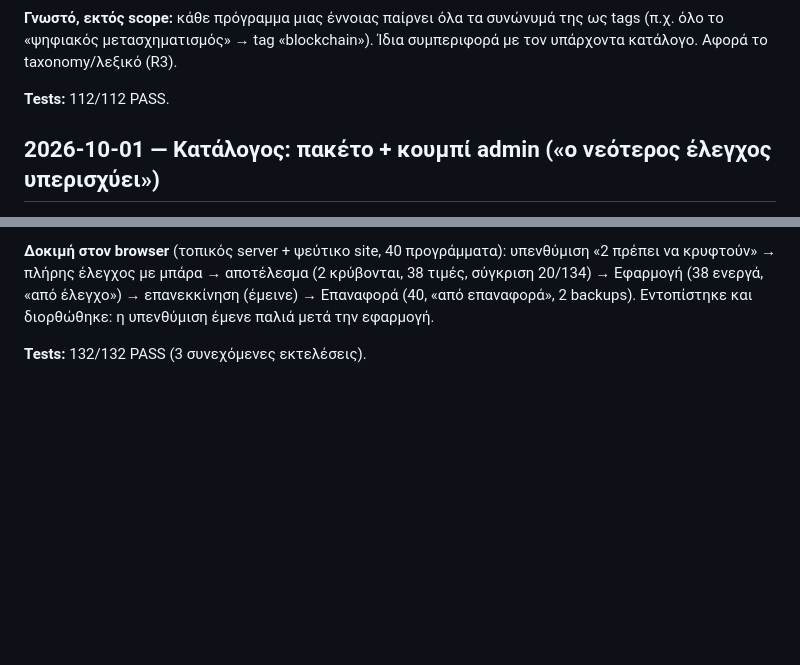
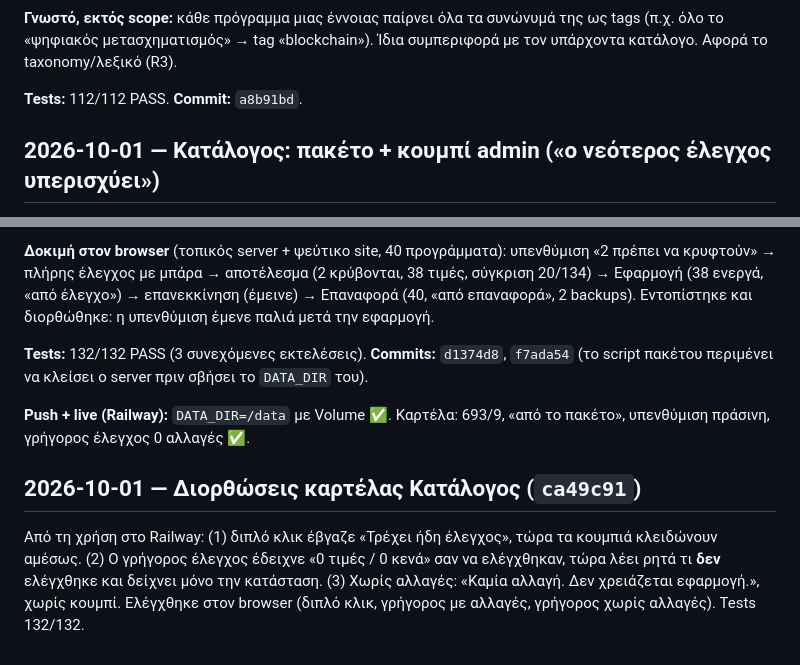
Before and after one commit to antoniosxiaomi8pro-source/search-ekpa, a Markdown page: docs/LEDGER.md, 2 parts joined by grey strips. Rendered like a GitHub page; blank space fills up the shorter version.

```diff
--- a/docs/LEDGER.md
+++ b/docs/LEDGER.md
@@ -73,7 +106,7 @@ R5   Πηγή feed IT                           ⬜ (αναμονή Γιάννη
 
 **Γνωστό, εκτός scope:** κάθε πρόγραμμα μιας έννοιας παίρνει όλα τα συνώνυμά της ως tags (π.χ. όλο το «ψηφιακός μετασχηματισμός» → tag «blockchain»). Ίδια συμπεριφορά με τον υπάρχοντα κατάλογο. Αφορά το taxonomy/λεξικό (R3).
 
-**Tests:** 112/112 PASS.
+**Tests:** 112/112 PASS. **Commit:** `a8b91bd`.
 
 ## 2026-10-01 — Κατάλογος: πακέτο + κουμπί admin («ο νεότερος έλεγχος υπερισχύει»)
 
@@ -90,4 +123,10 @@ R5   Πηγή feed IT                           ⬜ (αναμονή Γιάννη
 
 **Δοκιμή στον browser** (τοπικός server + ψεύτικο site, 40 προγράμματα): υπενθύμιση «2 πρέπει να κρυφτούν» → πλήρης έλεγχος με μπάρα → αποτέλεσμα (2 κρύβονται, 38 τιμές, σύγκριση 20/134) → Εφαρμογή (38 ενεργά, «από έλεγχο») → επανεκκίνηση (έμεινε) → Επαναφορά (40, «από επαναφορά», 2 backups). Εντοπίστηκε και διορθώθηκε: η υπενθύμιση έμενε παλιά μετά την εφαρμογή.
 
-**Tests:** 132/132 PASS (3 συνεχόμενες εκτελέσεις).
+**Tests:** 132/132 PASS (3 συνεχόμενες εκτελέσεις). **Commits:** `d1374d8`, `f7ada54` (το script πακέτου περιμένει να κλείσει ο server πριν σβήσει το `DATA_DIR` του).
+
+**Push + live (Railway):** `DATA_DIR=/data` με Volume ✅. Καρτέλα: 693/9, «από το πακέτο», υπενθύμιση πράσινη, γρήγορος έλεγχος 0 αλλαγές ✅.
+
+## 2026-10-01 — Διορθώσεις καρτέλας Κατάλογος (`ca49c91`)
+
+Από τη χρήση στο Railway: (1) διπλό κλικ έβγαζε «Τρέχει ήδη έλεγχος», τώρα τα κουμπιά κλειδώνουν αμέσως. (2) Ο γρήγορος έλεγχος έδειχνε «0 τιμές / 0 κενά» σαν να ελέγχθηκαν, τώρα λέει ρητά τι **δεν** ελέγχθηκε και δείχνει μόνο την κατάσταση. (3) Χωρίς αλλαγές: «Καμία αλλαγή. Δεν χρειάζεται εφαρμογή.», χωρίς κουμπί. Ελέγχθηκε στον browser (διπλό κλικ, γρήγορος με αλλαγές, γρήγορος χωρίς αλλαγές). Tests 132/132.
```
Also changed, not shown: other parts of docs/LEDGER.md (+42 -9 lines).
